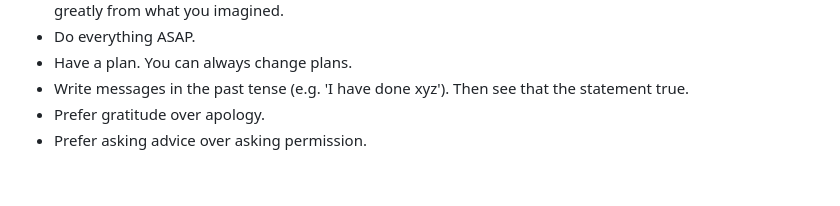
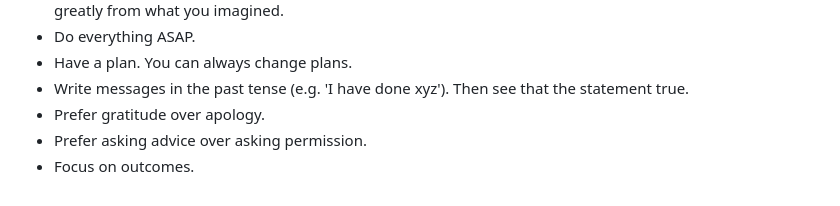
Before and after one commit to nathanabram/nathanabram.com, a Markdown page: principals.md, the part around the change. GitHub-like rendering.

```diff
--- a/principals.md
+++ b/principals.md
@@ -55,3 +55,4 @@ First, there's all of these. Copy/pasted on December 12th, 2024 from Thorsten Ba
 - Write messages in the past tense (e.g. 'I have done xyz'). Then see that the statement true.
 - Prefer gratitude over apology.
 - Prefer asking advice over asking permission.
+- Focus on outcomes.
```
